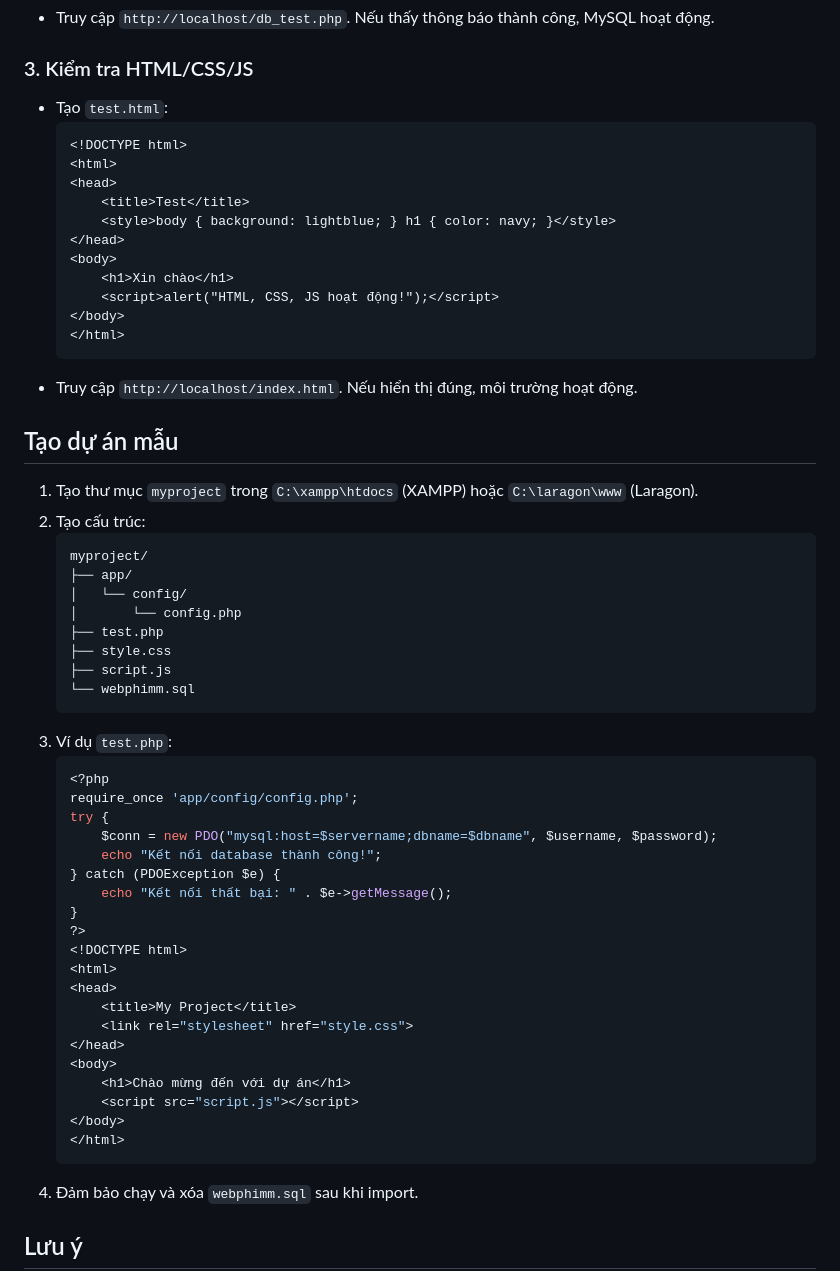
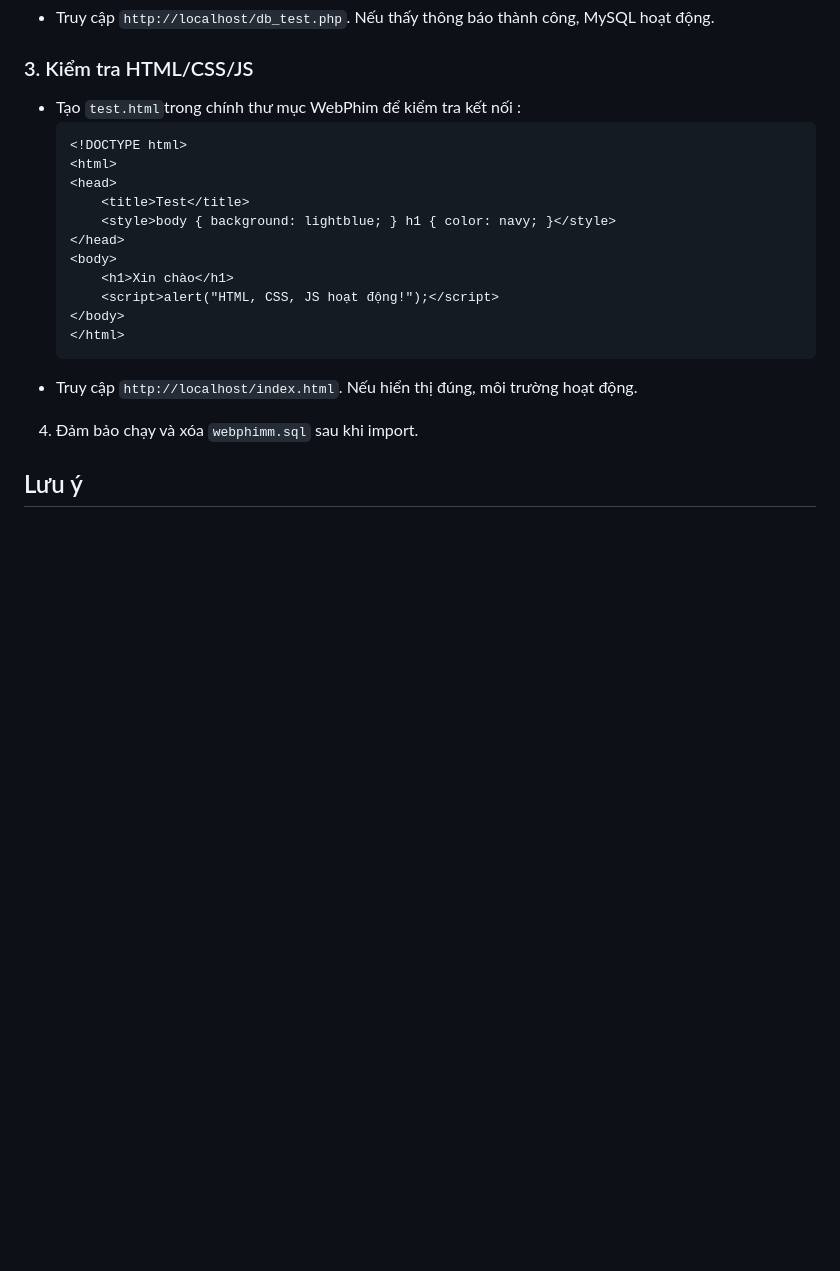
Before and after one commit to karal202/WebPhim, a Markdown page: README.md, the part around the change. GitHub-like rendering; blank space fills up the shorter version.

````diff
--- a/README.md
+++ b/README.md
@@ -134,7 +134,7 @@ Dự án dùng PDO để kết nối MySQL qua `app/config/config.php`.
 - Truy cập `http://localhost/db_test.php`. Nếu thấy thông báo thành công, MySQL hoạt động.
 
 ### 3. Kiểm tra HTML/CSS/JS
-- Tạo `test.html`:
+- Tạo `test.html`trong chính thư mục WebPhim để kiểm tra kết nối :
   ```html
   <!DOCTYPE html>
   <html>
@@ -150,42 +150,6 @@ Dự án dùng PDO để kết nối MySQL qua `app/config/config.php`.
   ```
 - Truy cập `http://localhost/index.html`. Nếu hiển thị đúng, môi trường hoạt động.
 
-## Tạo dự án mẫu
-1. Tạo thư mục `myproject` trong `C:\xampp\htdocs` (XAMPP) hoặc `C:\laragon\www` (Laragon).
-2. Tạo cấu trúc:
-   ```
-   myproject/
-   ├── app/
-   │   └── config/
-   │       └── config.php
-   ├── test.php
-   ├── style.css
-   ├── script.js
-   └── webphimm.sql
-   ```
-3. Ví dụ `test.php`:
-   ```php
-   <?php
-   require_once 'app/config/config.php';
-   try {
-       $conn = new PDO("mysql:host=$servername;dbname=$dbname", $username, $password);
-       echo "Kết nối database thành công!";
-   } catch (PDOException $e) {
-       echo "Kết nối thất bại: " . $e->getMessage();
-   }
-   ?>
-   <!DOCTYPE html>
-   <html>
-   <head>
-       <title>My Project</title>
-       <link rel="stylesheet" href="style.css">
-   </head>
-   <body>
-       <h1>Chào mừng đến với dự án</h1>
-       <script src="script.js"></script>
-   </body>
-   </html>
-   ```
 4. Đảm bảo chạy và xóa `webphimm.sql` sau khi import.
 
 ## Lưu ý
````
